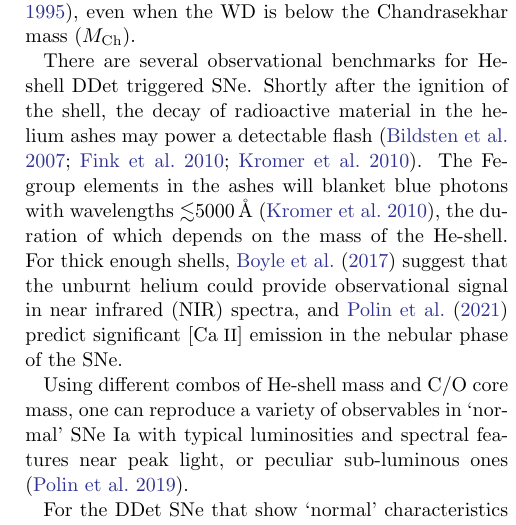
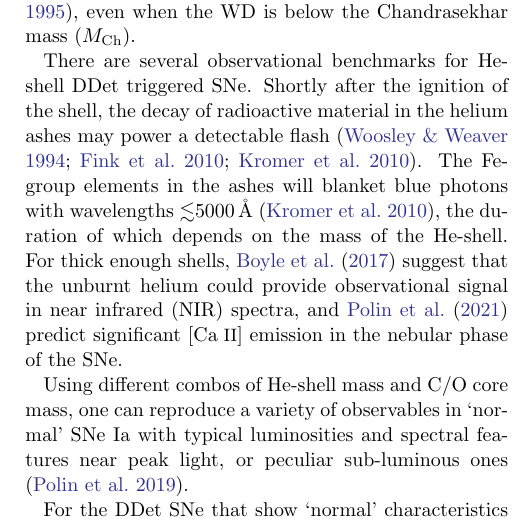
Before and after one commit to slowdivePTG/SN2020jgb, a LaTeX paper (paper/SN2020jgb.tex): part of one column of page 1 of 14, cut so that both start at the same text. Compiled offline with pdfLaTeX.

Commit message:
Paper: intro v0.2

```diff
--- a/paper/SN2020jgb.tex
+++ b/paper/SN2020jgb.tex
@@ -31,7 +31,7 @@ It has been clear for decades that Type Ia Supernovae (SNe Ia) are caused by the
 
 The helium-shell (He-shell) double detonation (DDet) scenario is one of the most promising channels to produce SNe Ia. In this scenario, the WD accretes from a companion to develop a helium-rich shell, which, once becomes massive enough, could detonate. Such a detonation sends a shock wave into the C/O core to trigger a runaway thermonuclear explosion and inevitably destroy the whole WD \citep{Nomoto_1982a, Nomoto_1982b, Woosley_1986, Livne_1990, Woosley_1994, Livne_1995}, even when the WD is below the Chandrasekhar mass (\Mch).
 
-There are several observational benchmarks for He-shell DDet triggered SNe. Shortly after the ignition of the shell, the decay of radioactive material in the helium ashes may power a detectable flash \citep{Bildsten_2007,Fink_DD_2010,Kromer_DD_2010}. The Fe-group elements in the ashes will blanket blue photons with wavelengths $\lesssim$5000\,\AA\ \citep{Kromer_DD_2010}, the duration of which depends on the mass of the He-shell. For thick enough shells, \citet{Boyle2017_Helium} suggest that the unburnt helium could provide observational signal in near infrared (NIR) spectra, and \citet{polin_nebular_2021} predict significant [\ion{Ca}{2}] emission in the nebular phase of the SNe.
+There are several observational benchmarks for He-shell DDet triggered SNe. Shortly after the ignition of the shell, the decay of radioactive material in the helium ashes may power a detectable flash \citep{Woosley_1994,Fink_DD_2010,Kromer_DD_2010}. The Fe-group elements in the ashes will blanket blue photons with wavelengths $\lesssim$5000\,\AA\ \citep{Kromer_DD_2010}, the duration of which depends on the mass of the He-shell. For thick enough shells, \citet{Boyle2017_Helium} suggest that the unburnt helium could provide observational signal in near infrared (NIR) spectra, and \citet{polin_nebular_2021} predict significant [\ion{Ca}{2}] emission in the nebular phase of the SNe.
 
 Using different combos of He-shell mass and C/O core mass, one can reproduce a variety of observables in `normal' SNe Ia with typical luminosities and spectral features near peak light, or peculiar sub-luminous ones \citep{polin_observational_2019}.
 
```
Also changed, not shown: paper/SN2020jgb.bbl, paper/SN2020jgb.pdf.
